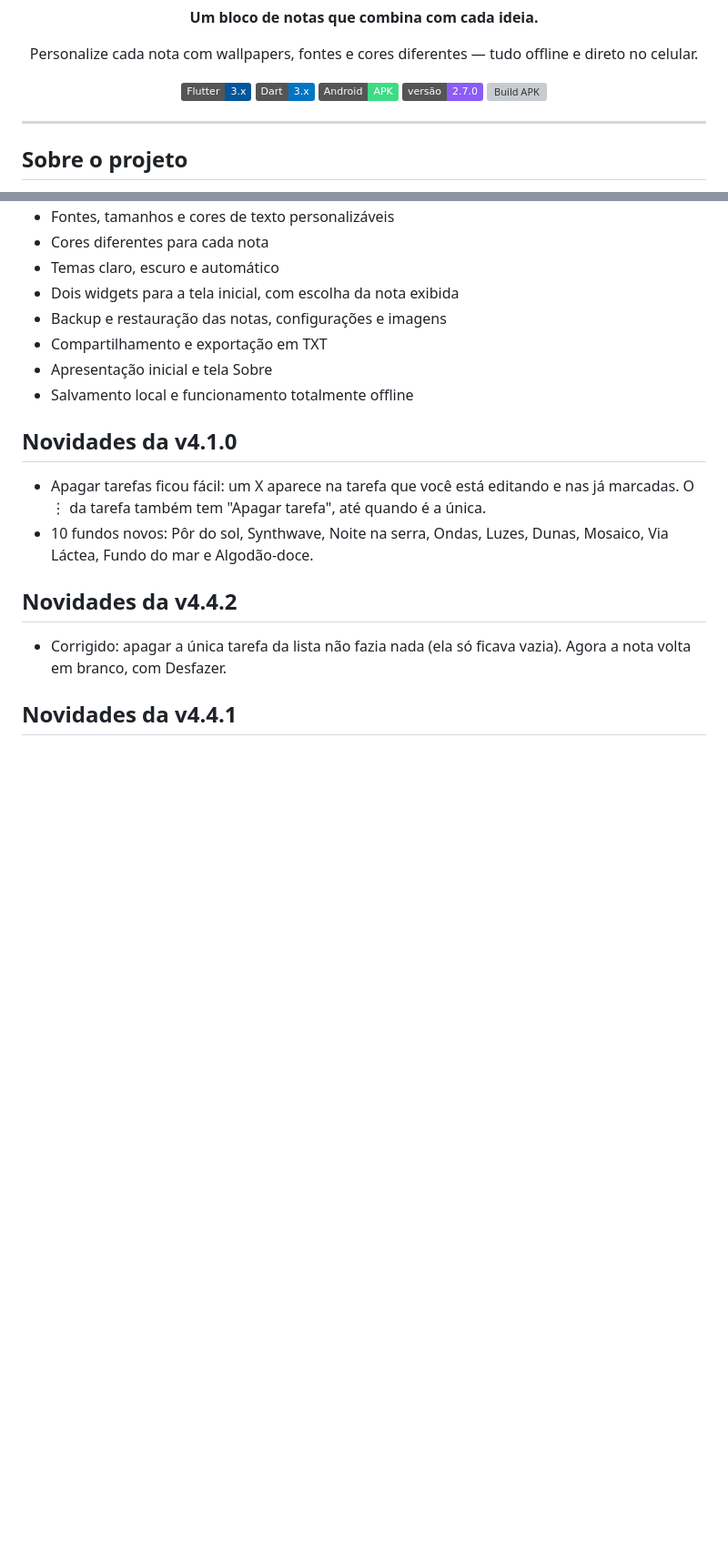
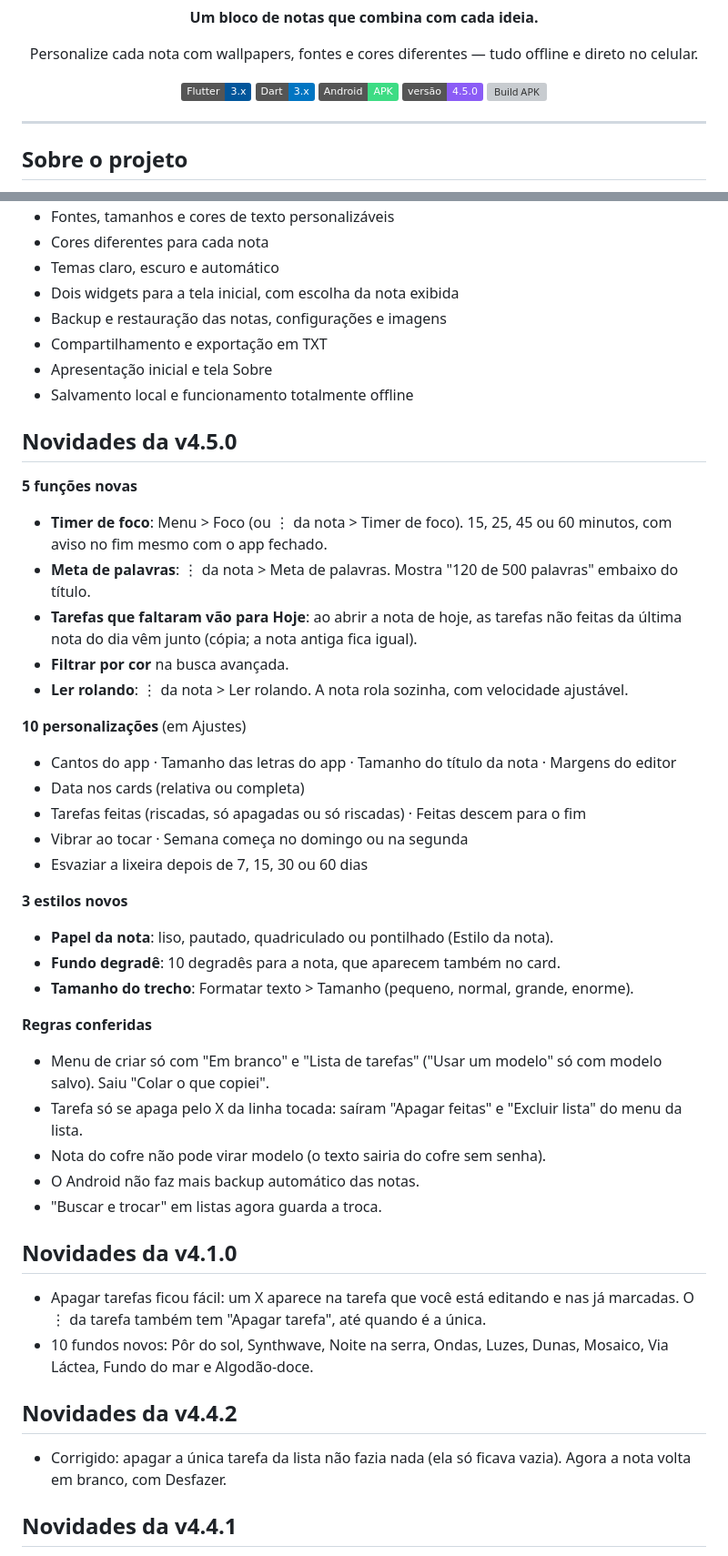
Before and after one commit to Jtcharizard/Noto-Bloco-de-notas, a Markdown page: README.md, 2 parts joined by grey strips. Shown at 91% size. Rendered like a GitHub page; badges without logos; blank space fills up the shorter version; grey boxes are pictures that could not be loaded.

Commit message:
README: novidades da 4.5.0
Co-Authored-By: Claude Opus 5.5 <noreply@anthropic.com>
Claude-Session: https://claude.ai/code/session_01KFnEBnncVxDZgM7PLxiQZ2

```diff
--- a/README.md
+++ b/README.md
@@ -10,7 +10,7 @@
   [![Flutter](https://img.shields.io/badge/Flutter-3.x-02569B?logo=flutter&logoColor=white)](https://flutter.dev/)
   [![Dart](https://img.shields.io/badge/Dart-3.x-0175C2?logo=dart&logoColor=white)](https://dart.dev/)
   [![Android](https://img.shields.io/badge/Android-APK-3DDC84?logo=android&logoColor=white)](https://github.com/Jtcharizard/Noto-Bloco-de-notas/actions/workflows/gerar-apk.yml)
-  [![Versão](https://img.shields.io/badge/versão-2.7.0-8B5CF6)](https://github.com/Jtcharizard/Noto-Bloco-de-notas)
+  [![Versão](https://img.shields.io/badge/versão-4.5.0-8B5CF6)](https://github.com/Jtcharizard/Noto-Bloco-de-notas)
   [![Build APK](https://github.com/Jtcharizard/Noto-Bloco-de-notas/actions/workflows/gerar-apk.yml/badge.svg)](https://github.com/Jtcharizard/Noto-Bloco-de-notas/actions/workflows/gerar-apk.yml)
 </div>
 
@@ -42,6 +42,34 @@ O app funciona sem conta e sem internet. As notas e preferências ficam armazena
 - Compartilhamento e exportação em TXT
 - Apresentação inicial e tela Sobre
 - Salvamento local e funcionamento totalmente offline
+
+## Novidades da v4.5.0
+
+**5 funções novas**
+- **Timer de foco**: Menu > Foco (ou ⋮ da nota > Timer de foco). 15, 25, 45 ou 60 minutos, com aviso no fim mesmo com o app fechado.
+- **Meta de palavras**: ⋮ da nota > Meta de palavras. Mostra "120 de 500 palavras" embaixo do título.
+- **Tarefas que faltaram vão para Hoje**: ao abrir a nota de hoje, as tarefas não feitas da última nota do dia vêm junto (cópia; a nota antiga fica igual).
+- **Filtrar por cor** na busca avançada.
+- **Ler rolando**: ⋮ da nota > Ler rolando. A nota rola sozinha, com velocidade ajustável.
+
+**10 personalizações** (em Ajustes)
+- Cantos do app · Tamanho das letras do app · Tamanho do título da nota · Margens do editor
+- Data nos cards (relativa ou completa)
+- Tarefas feitas (riscadas, só apagadas ou só riscadas) · Feitas descem para o fim
+- Vibrar ao tocar · Semana começa no domingo ou na segunda
+- Esvaziar a lixeira depois de 7, 15, 30 ou 60 dias
+
+**3 estilos novos**
+- **Papel da nota**: liso, pautado, quadriculado ou pontilhado (Estilo da nota).
+- **Fundo degradê**: 10 degradês para a nota, que aparecem também no card.
+- **Tamanho do trecho**: Formatar texto > Tamanho (pequeno, normal, grande, enorme).
+
+**Regras conferidas**
+- Menu de criar só com "Em branco" e "Lista de tarefas" ("Usar um modelo" só com modelo salvo). Saiu "Colar o que copiei".
+- Tarefa só se apaga pelo X da linha tocada: saíram "Apagar feitas" e "Excluir lista" do menu da lista.
+- Nota do cofre não pode virar modelo (o texto sairia do cofre sem senha).
+- O Android não faz mais backup automático das notas.
+- "Buscar e trocar" em listas agora guarda a troca.
 
 ## Novidades da v4.1.0
 
```
